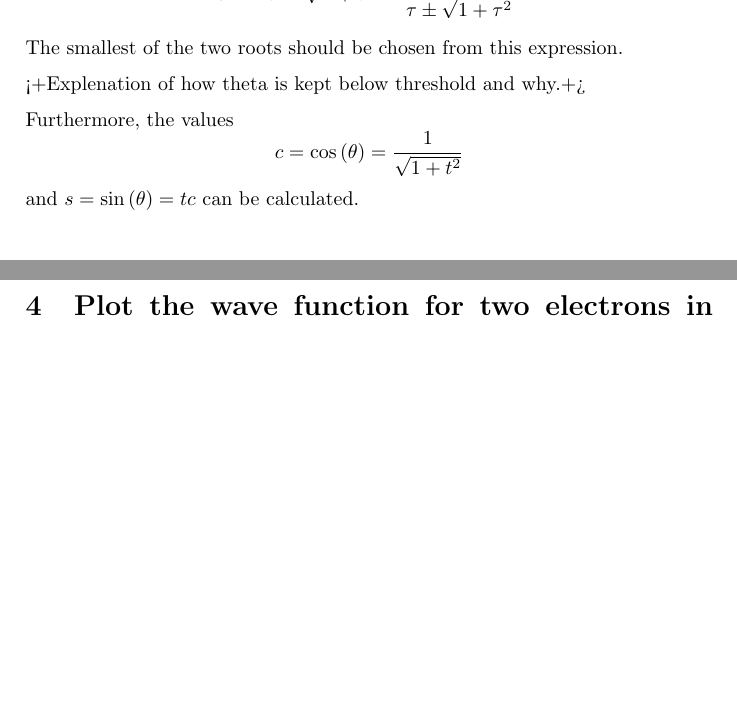
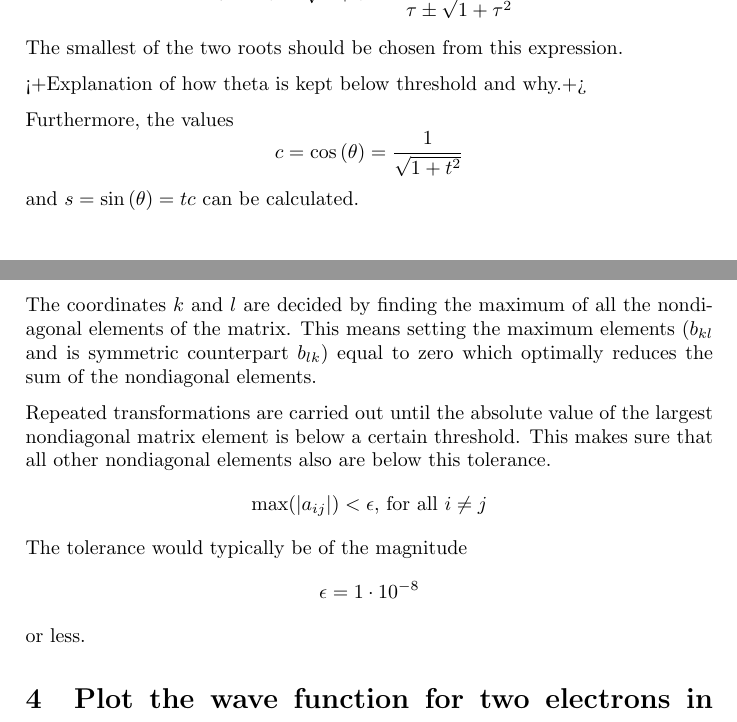
Before and after one commit to PaulMag/FYS3150_project2, a LaTeX document (tex/main.tex, which reads tex/algorithm.tex): two parts of pages 3 and 4 of 5, joined at a grey line, cut so that both start at the same text, the shorter picture padded with empty space. Compiled offline with pdfLaTeX.

Commit message:
Added tolerance mention.

```diff
--- a/tex/algorithm.tex
+++ b/tex/algorithm.tex
@@ -48,7 +48,20 @@ $t$ can be found by \[t = -\tau \pm \sqrt{1 + \tau^2} =
 \frac{1}{\tau \pm \sqrt{1 + \tau^2}}.\] The smallest of the two
 roots should be chosen from this expression.
 
-<+Explenation of how theta is kept below threshold and why.+>
+<+Explanation of how theta is kept below threshold and why.+>
 
 Furthermore, the values \[c = \cos{(\theta)} = \frac{1}{\sqrt{1 +
 t^2}}\] and $s = \sin{(\theta)} = tc$ can be calculated.
+
+The coordinates $k$ and $l$ are decided by finding the maximum of
+all the nondiagonal elements of the matrix. This means setting the
+maximum elements ($b_{kl}$ and is symmetric counterpart $b_{lk}$)
+equal to zero which optimally reduces the sum of the nondiagonal
+elements.
+
+Repeated transformations are carried out until the absolute value
+of the largest nondiagonal matrix element is below a certain
+threshold. This makes sure that all other nondiagonal elements also
+are below this tolerance. \[\text{max}(|a_{ij}|) < \epsilon \text{,
+for all } i \neq j\] The tolerance would typically be of the
+magnitude \[\epsilon = 1 \cdot 10^{-8}\] or less.
```
